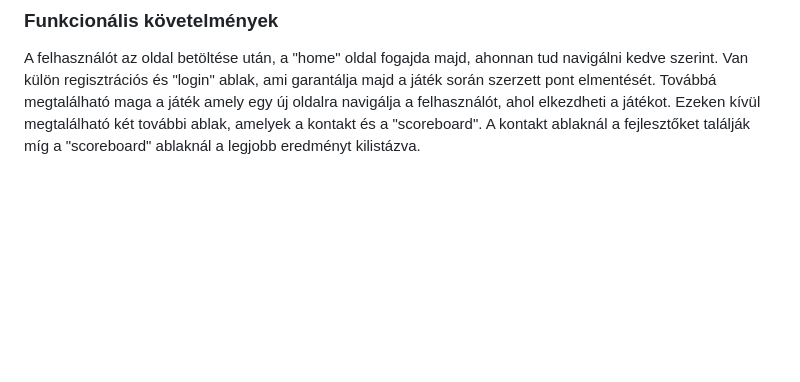
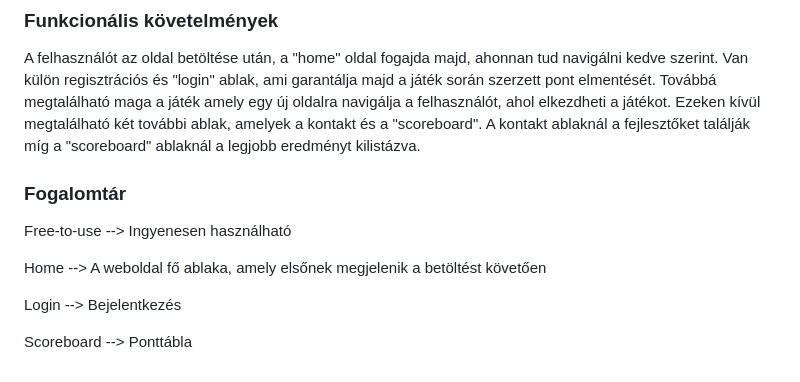
Before and after one commit to Costa-31/RFT_games, a Markdown page: Documents/Követelményspecifikáció.md, the part around the change. Rendered like a GitHub page; blank space fills up the shorter version.

Commit message:
Kövspec - Fogalomtár

```diff
--- a/Documents/Követelményspecifikáció.md
+++ b/Documents/Követelményspecifikáció.md
@@ -23,3 +23,13 @@ A projekt célja egy olyan weboldal létrehozása, ahol a retro élményeket leh
 ### Funkcionális követelmények
 
 A felhasználót az oldal betöltése után, a "home" oldal fogajda majd, ahonnan tud navigálni kedve szerint. Van külön regisztrációs és "login" ablak, ami garantálja majd a játék során szerzett pont elmentését. Továbbá megtalálható maga a játék amely egy új oldalra navigálja a felhasználót, ahol elkezdheti a játékot. Ezeken kívül megtalálható két további ablak, amelyek a kontakt és a "scoreboard". A kontakt ablaknál a fejlesztőket találják míg a "scoreboard" ablaknál a legjobb eredményt kilistázva.
+
+### Fogalomtár
+
+Free-to-use --> Ingyenesen használható
+
+Home --> A weboldal fő ablaka, amely elsőnek megjelenik a betöltést követően
+
+Login --> Bejelentkezés
+
+Scoreboard --> Ponttábla
```
